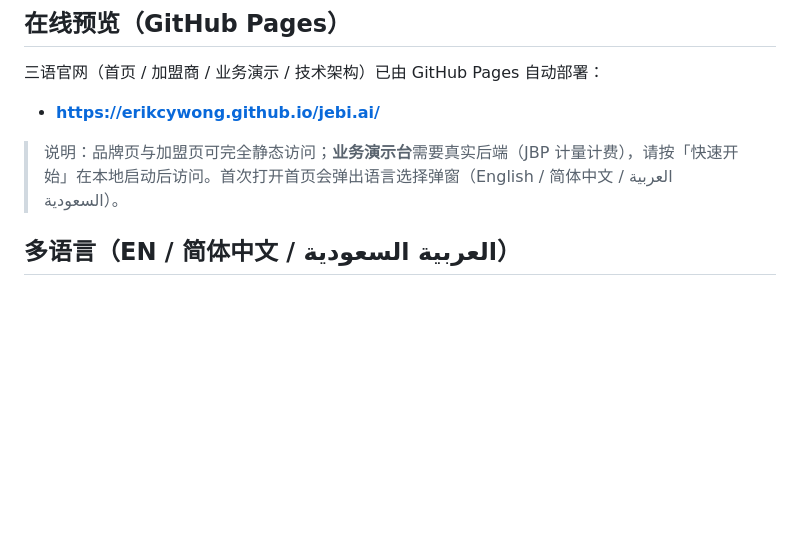
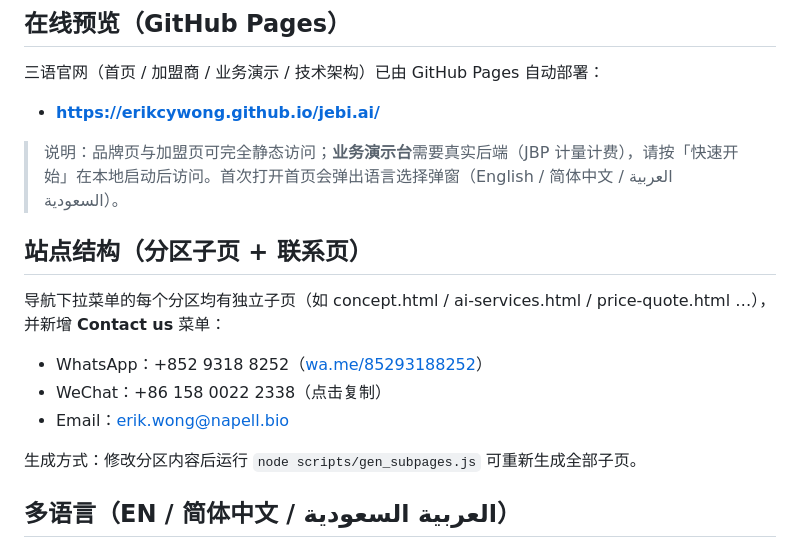
Before and after one commit to erikcywong/jebi.ai, a Markdown page: README.md, the part around the change. Rendered like a GitHub page; blank space fills up the shorter version.

Commit message:
docs: subpages and contact info in README

```diff
--- a/README.md
+++ b/README.md
@@ -66,6 +66,16 @@
 - **https://erikcywong.github.io/jebi.ai/**
 
 > 说明：品牌页与加盟页可完全静态访问；**业务演示台**需要真实后端（JBP 计量计费），请按「快速开始」在本地启动后访问。首次打开首页会弹出语言选择弹窗（English / 简体中文 / العربية السعودية）。
+
+## 站点结构（分区子页 + 联系页）
+
+导航下拉菜单的每个分区均有独立子页（如 concept.html / ai-services.html / price-quote.html …），并新增 **Contact us** 菜单：
+
+- WhatsApp：+852 9318 8252（[wa.me/85293188252](https://wa.me/85293188252)）
+- WeChat：+86 158 0022 2338（点击复制）
+- Email：erik.wong@napell.bio
+
+生成方式：修改分区内容后运行 `node scripts/gen_subpages.js` 可重新生成全部子页。
 
 ## 多语言（EN / 简体中文 / العربية السعودية）
 
```
